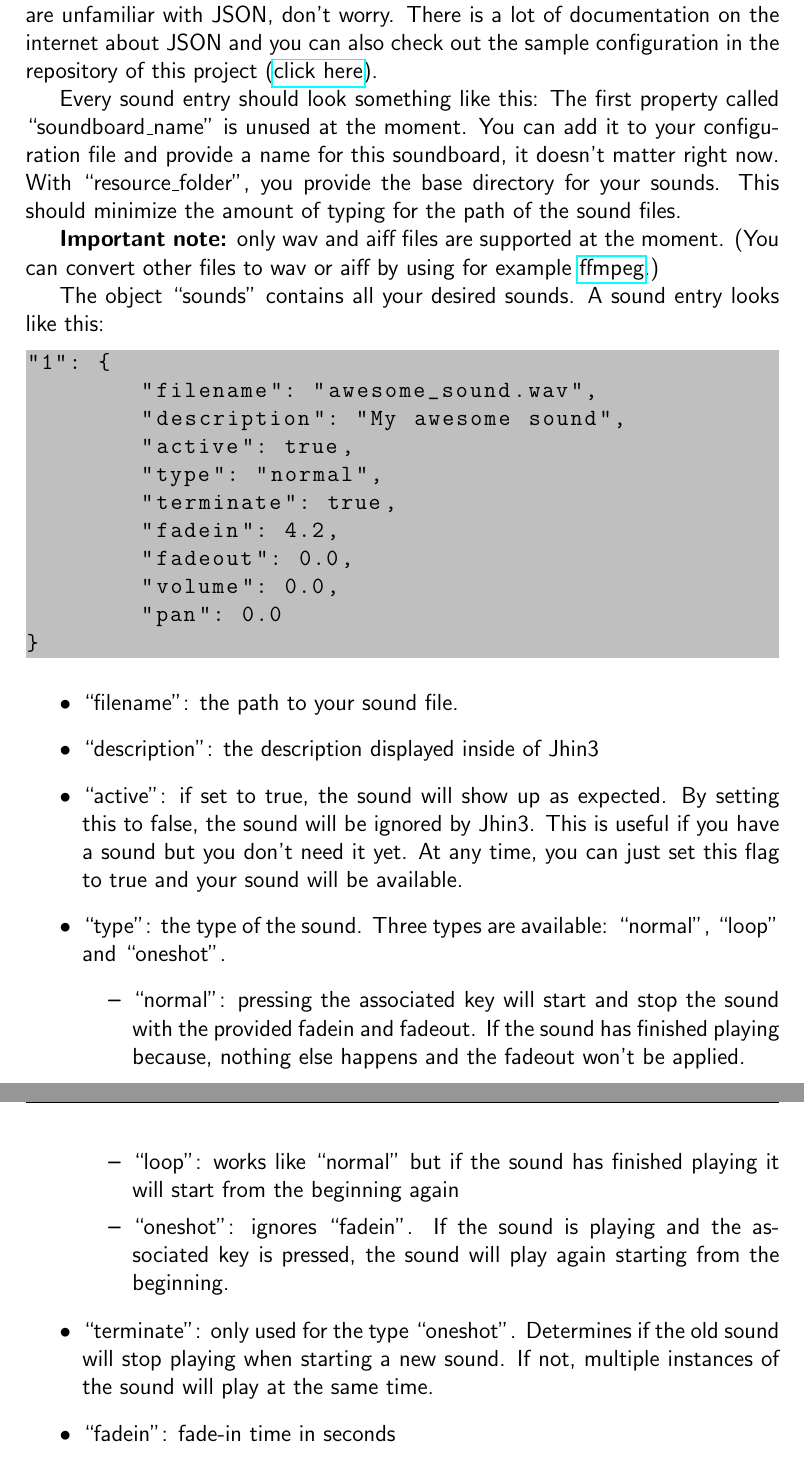
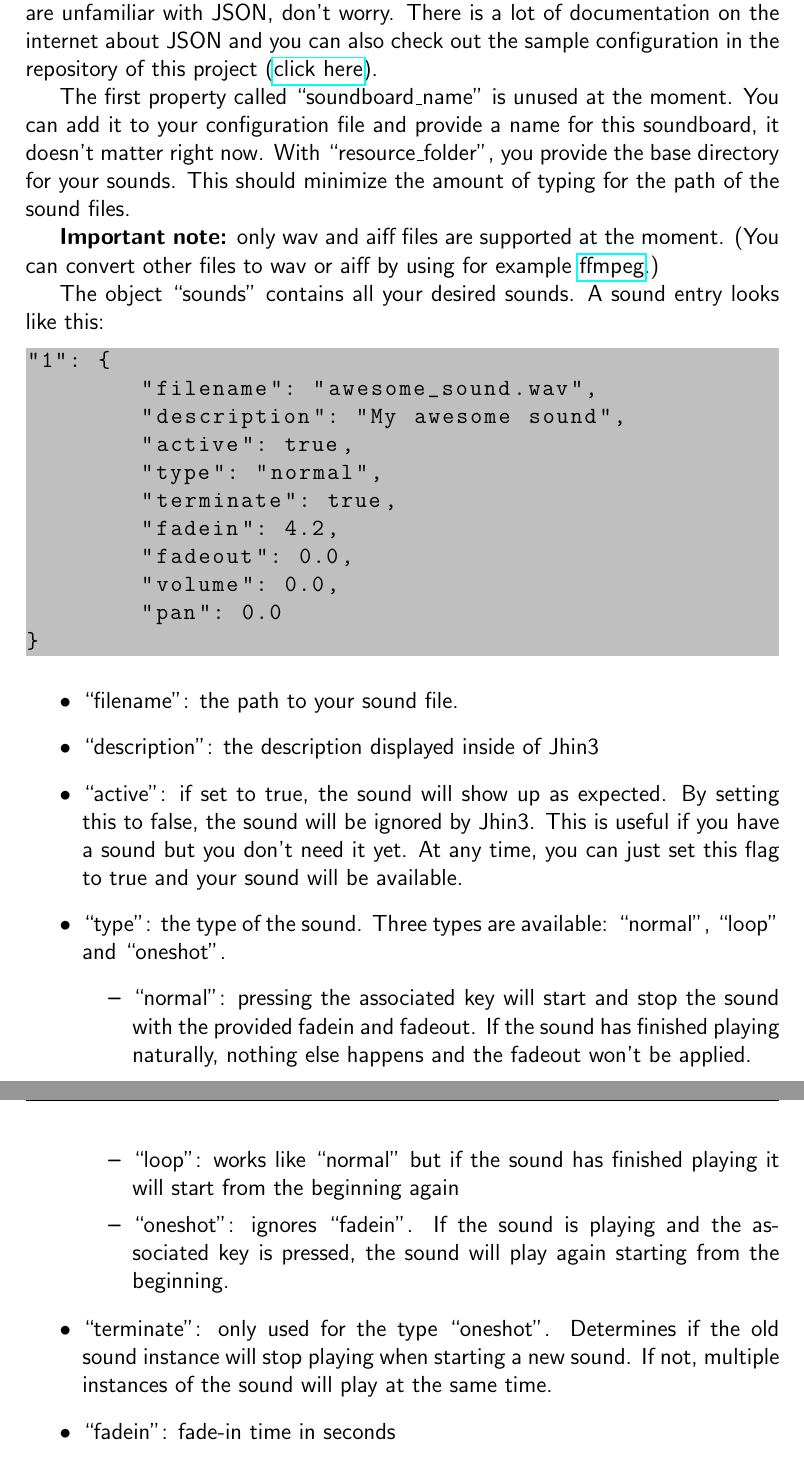
Before and after one commit to hannesbraun/jhin3, a LaTeX document (manual/manual.tex, which reads manual/section3.tex): two parts of pages 6 and 7 of 8, joined at a grey line, cut so that both start at the same text. Compiled offline with pdfLaTeX.

Commit message:
Various small manual improvements

```diff
--- a/manual/section3.tex
+++ b/manual/section3.tex
@@ -2,7 +2,6 @@
 
 To use Jhin3, you need to have a configuration file in the JSON format. If you are unfamiliar with JSON, don't worry. There is a lot of documentation on the internet about JSON and you can also check out the sample configuration in the repository of this project (\href{https://github.com/hannesbraun/jhin3/blob/master/sample_conf.json}{click here}).
 
-Every sound entry should look something like this:
 The first property called ``soundboard\_name'' is unused at the moment. You can add it to your configuration file and provide a name for this soundboard, it doesn't matter right now.
 With ``resource\_folder'', you provide the base directory for your sounds. This should minimize the amount of typing for the path of the sound files.
 
@@ -29,11 +28,11 @@ The object ``sounds'' contains all your desired sounds. A sound entry looks like
 \item ``active'': if set to true, the sound will show up as expected. By setting this to false, the sound will be ignored by Jhin3. This is useful if you have a sound but you don't need it yet. At any time, you can just set this flag to true and your sound will be available.
 \item ``type'': the type of the sound. Three types are available: ``normal'', ``loop'' and ``oneshot''.
 	\begin{itemize}
-	\item ``normal'': pressing the associated key will start and stop the sound with the provided fadein and fadeout. If the sound has finished playing because, nothing else happens and the fadeout won't be applied.
+	\item ``normal'': pressing the associated key will start and stop the sound with the provided fadein and fadeout. If the sound has finished playing naturally, nothing else happens and the fadeout won't be applied.
 	\item ``loop'': works like ``normal'' but if the sound has finished playing it will start from the beginning again
 	\item ``oneshot'': ignores ``fadein''. If the sound is playing and the associated key is pressed, the sound will play again starting from the beginning.
 	\end{itemize}
-\item ``terminate'': only used for the type ``oneshot''. Determines if the old sound will stop playing when starting a new sound. If not, multiple instances of the sound will play at the same time.
+\item ``terminate'': only used for the type ``oneshot''. Determines if the old sound instance will stop playing when starting a new sound. If not, multiple instances of the sound will play at the same time.
 \item ``fadein'': fade-in time in seconds
 \item ``fadeout'': fade-out time in seconds
 \item ``volume'': gain in dB applied to the sound. 0.0 leaves the volume untouched. Values from -79.9 to 6.0 are possible.
```
Also changed, not shown: manual/section2.tex (+2 -2 lines).
